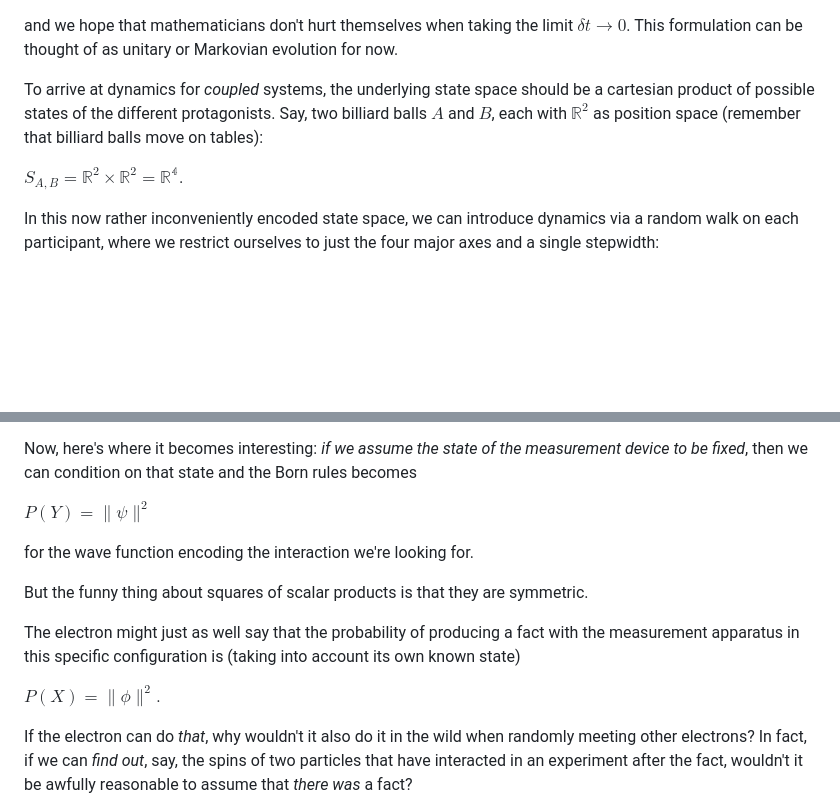
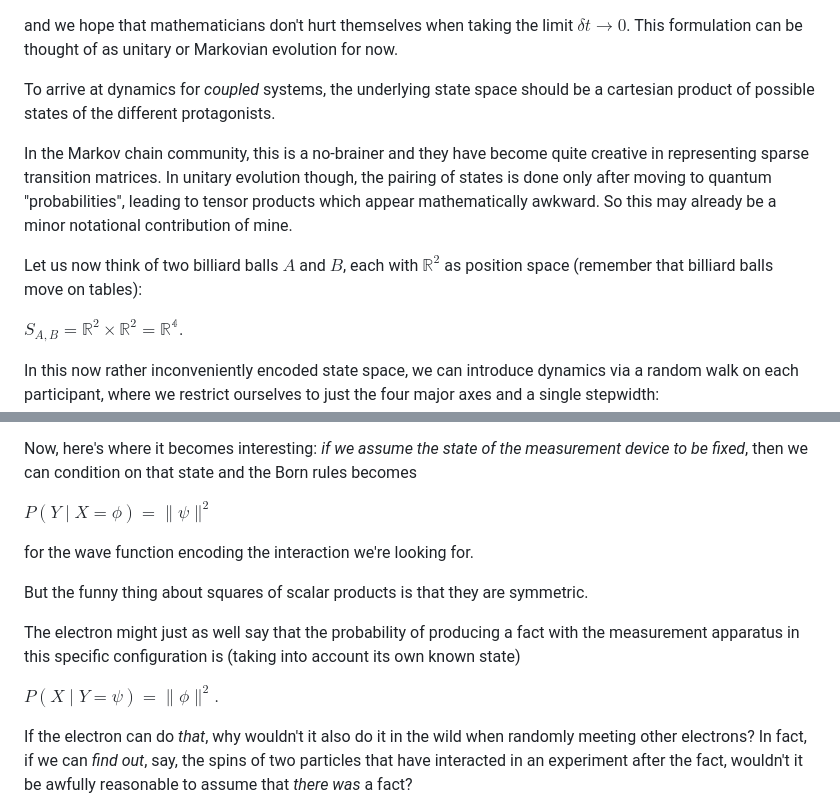
Before and after one commit to GermanBrainRot/Project-Galileo, a Markdown page: README.md, 2 parts joined by grey strips. Drawn GitHub-style; blank space fills up the shorter version.

Commit message:
tightening math

```diff
--- a/README.md
+++ b/README.md
@@ -295,7 +295,11 @@ $\ket{\psi(t)} \approx \sum_{j=0}^n \ket{\psi(0)} d P(j\cdot\delta t),$
 
 and we hope that mathematicians don't hurt themselves when taking the limit $\delta t \to 0$. This formulation can be thought of as unitary or Markovian evolution for now.
 
-To arrive at dynamics for *coupled* systems, the underlying state space should be a cartesian product of possible states of the different protagonists. Say, two billiard balls $A$ and $B$, each with $\mathbb{R}^2$ as position space (remember that billiard balls move on tables):
+To arrive at dynamics for *coupled* systems, the underlying state space should be a cartesian product of possible states of the different protagonists.
+
+In the Markov chain community, this is a no-brainer and they have become quite creative in representing sparse transition matrices. In unitary evolution though, the pairing of states is done only after moving to quantum "probabilities", leading to tensor products which appear mathematically awkward. So this may already be a minor notational contribution of mine.
+
+Let us now think of two billiard balls $A$ and $B$, each with $\mathbb{R}^2$ as position space (remember that billiard balls move on tables):
 
 $S_{A,B} = \mathbb{R}^2\times\mathbb{R}^2 = \mathbb{R^4}.$
 
@@ -351,7 +355,7 @@ Here's what's going on: our "measurement apparatus" is a simple yes/no device, a
 
 Now, here's where it becomes interesting: *if we assume the state of the measurement device to be fixed*, then we can condition on that state and the Born rules becomes
 
-$P(Y) = \|\psi\|^2$
+$P(Y\mid X=\phi) = \|\psi\|^2$
 
 for the wave function encoding the interaction we're looking for.
 
@@ -359,7 +363,7 @@ But the funny thing about squares of scalar products is that they are symmetric.
 
 The electron might just as well say that the probability of producing a fact with the measurement apparatus in this specific configuration is (taking into account its own known state)
 
-$P(X) = \|\phi\|^2.$
+$P(X\mid Y=\psi) = \|\phi\|^2.$
 
 If the electron can do *that*, why wouldn't it also do it in the wild when randomly meeting other electrons? In fact, if we can *find out*, say, the spins of two particles that have interacted in an experiment after the fact, wouldn't it be awfully reasonable to assume that *there was* a fact?
 
```
